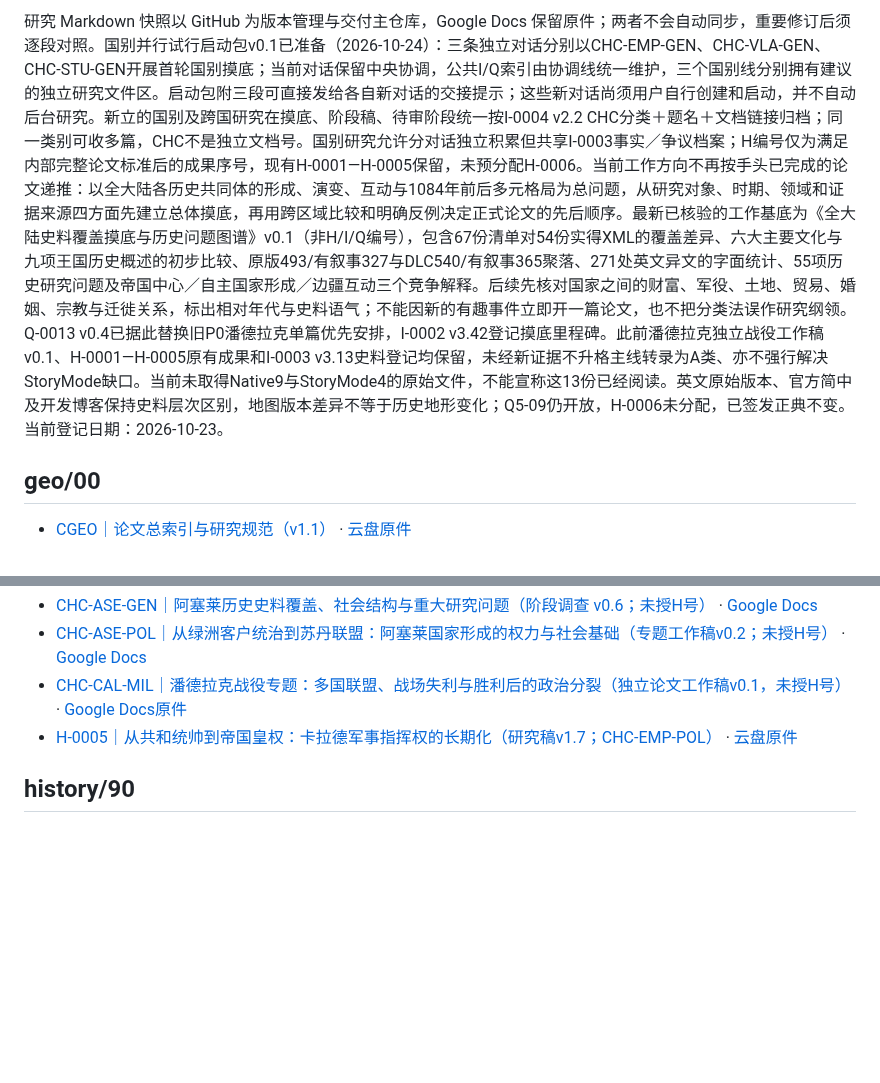
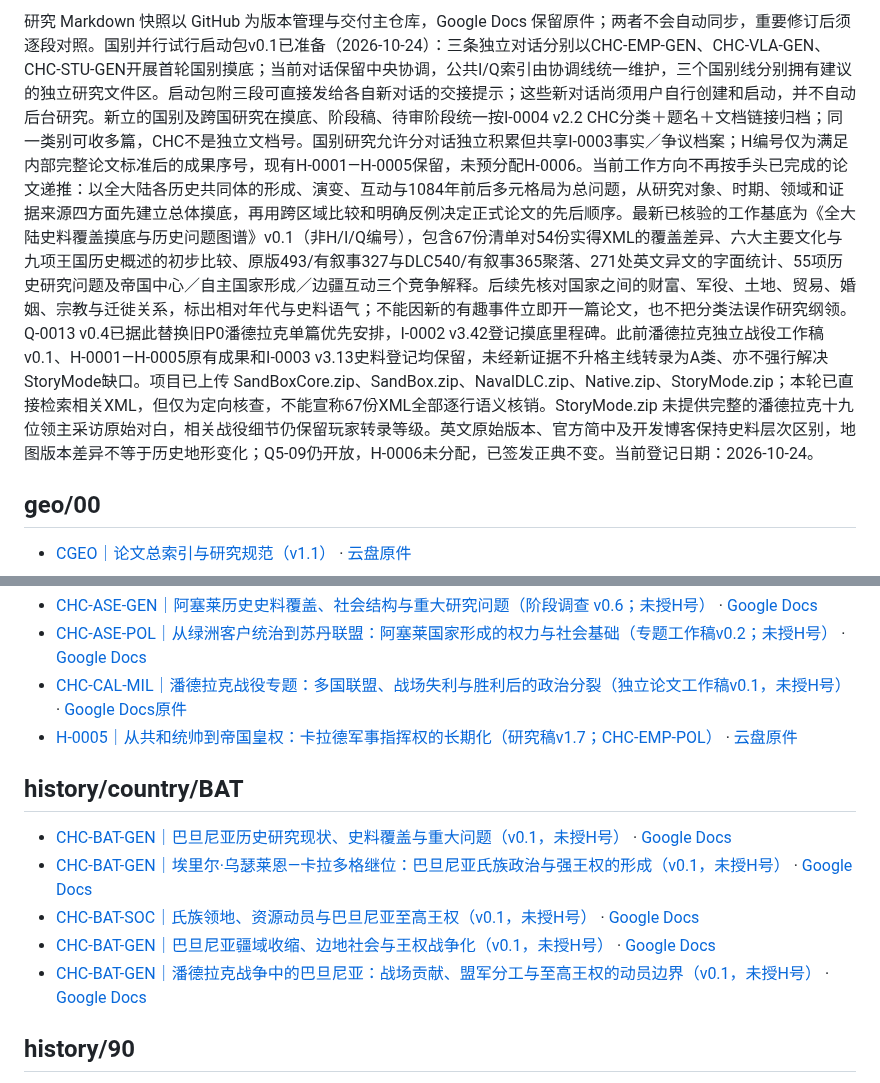
Before and after one commit to Nobody-zz/awake-calradia-research-atlas, a Markdown page: research/README.md, 2 parts joined by grey strips. Drawn GitHub-style; blank space fills up the shorter version.

Commit message:
Index Battanian research and update source availability

```diff
--- a/research/README.md
+++ b/research/README.md
@@ -1,4 +1,4 @@
-研究 Markdown 快照以 GitHub 为版本管理与交付主仓库，Google Docs 保留原件；两者不会自动同步，重要修订后须逐段对照。国别并行试行启动包v0.1已准备（2026-10-24）：三条独立对话分别以CHC-EMP-GEN、CHC-VLA-GEN、CHC-STU-GEN开展首轮国别摸底；当前对话保留中央协调，公共I/Q索引由协调线统一维护，三个国别线分别拥有建议的独立研究文件区。启动包附三段可直接发给各自新对话的交接提示；这些新对话尚须用户自行创建和启动，并不自动后台研究。新立的国别及跨国研究在摸底、阶段稿、待审阶段统一按I-0004 v2.2 CHC分类＋题名＋文档链接归档；同一类别可收多篇，CHC不是独立文档号。国别研究允许分对话独立积累但共享I-0003事实／争议档案；H编号仅为满足内部完整论文标准后的成果序号，现有H-0001—H-0005保留，未预分配H-0006。当前工作方向不再按手头已完成的论文递推：以全大陆各历史共同体的形成、演变、互动与1084年前后多元格局为总问题，从研究对象、时期、领域和证据来源四方面先建立总体摸底，再用跨区域比较和明确反例决定正式论文的先后顺序。最新已核验的工作基底为《全大陆史料覆盖摸底与历史问题图谱》v0.1（非H/I/Q编号），包含67份清单对54份实得XML的覆盖差异、六大主要文化与九项王国历史概述的初步比较、原版493/有叙事327与DLC540/有叙事365聚落、271处英文异文的字面统计、55项历史研究问题及帝国中心／自主国家形成／边疆互动三个竞争解释。后续先核对国家之间的财富、军役、土地、贸易、婚姻、宗教与迁徙关系，标出相对年代与史料语气；不能因新的有趣事件立即开一篇论文，也不把分类法误作研究纲领。Q-0013 v0.4已据此替换旧P0潘德拉克单篇优先安排，I-0002 v3.42登记摸底里程碑。此前潘德拉克独立战役工作稿v0.1、H-0001—H-0005原有成果和I-0003 v3.13史料登记均保留，未经新证据不升格主线转录为A类、亦不强行解决StoryMode缺口。当前未取得Native9与StoryMode4的原始文件，不能宣称这13份已经阅读。英文原始版本、官方简中及开发博客保持史料层次区别，地图版本差异不等于历史地形变化；Q5-09仍开放，H-0006未分配，已签发正典不变。当前登记日期：2026-10-23。
+研究 Markdown 快照以 GitHub 为版本管理与交付主仓库，Google Docs 保留原件；两者不会自动同步，重要修订后须逐段对照。国别并行试行启动包v0.1已准备（2026-10-24）：三条独立对话分别以CHC-EMP-GEN、CHC-VLA-GEN、CHC-STU-GEN开展首轮国别摸底；当前对话保留中央协调，公共I/Q索引由协调线统一维护，三个国别线分别拥有建议的独立研究文件区。启动包附三段可直接发给各自新对话的交接提示；这些新对话尚须用户自行创建和启动，并不自动后台研究。新立的国别及跨国研究在摸底、阶段稿、待审阶段统一按I-0004 v2.2 CHC分类＋题名＋文档链接归档；同一类别可收多篇，CHC不是独立文档号。国别研究允许分对话独立积累但共享I-0003事实／争议档案；H编号仅为满足内部完整论文标准后的成果序号，现有H-0001—H-0005保留，未预分配H-0006。当前工作方向不再按手头已完成的论文递推：以全大陆各历史共同体的形成、演变、互动与1084年前后多元格局为总问题，从研究对象、时期、领域和证据来源四方面先建立总体摸底，再用跨区域比较和明确反例决定正式论文的先后顺序。最新已核验的工作基底为《全大陆史料覆盖摸底与历史问题图谱》v0.1（非H/I/Q编号），包含67份清单对54份实得XML的覆盖差异、六大主要文化与九项王国历史概述的初步比较、原版493/有叙事327与DLC540/有叙事365聚落、271处英文异文的字面统计、55项历史研究问题及帝国中心／自主国家形成／边疆互动三个竞争解释。后续先核对国家之间的财富、军役、土地、贸易、婚姻、宗教与迁徙关系，标出相对年代与史料语气；不能因新的有趣事件立即开一篇论文，也不把分类法误作研究纲领。Q-0013 v0.4已据此替换旧P0潘德拉克单篇优先安排，I-0002 v3.42登记摸底里程碑。此前潘德拉克独立战役工作稿v0.1、H-0001—H-0005原有成果和I-0003 v3.13史料登记均保留，未经新证据不升格主线转录为A类、亦不强行解决StoryMode缺口。项目已上传 SandBoxCore.zip、SandBox.zip、NavalDLC.zip、Native.zip、StoryMode.zip；本轮已直接检索相关XML，但仅为定向核查，不能宣称67份XML全部逐行语义核销。StoryMode.zip 未提供完整的潘德拉克十九位领主采访原始对白，相关战役细节仍保留玩家转录等级。英文原始版本、官方简中及开发博客保持史料层次区别，地图版本差异不等于历史地形变化；Q5-09仍开放，H-0006未分配，已签发正典不变。当前登记日期：2026-10-24。
 
 ## geo/00
 
@@ -74,6 +74,14 @@
 - [CHC-ASE-POL｜从绿洲客户统治到苏丹联盟：阿塞莱国家形成的权力与社会基础（专题工作稿v0.2；未授H号）](history/03/CHC-ASE-POL-sultanate-formation-clan-law-and-power.md) · [Google Docs](https://docs.google.com/document/d/13FWOVG8Ax7tRfMCI0mgtKitJh648TGqh0lxcDf5a90k/edit)
 - [CHC-CAL-MIL｜潘德拉克战役专题：多国联盟、战场失利与胜利后的政治分裂（独立论文工作稿v0.1，未授H号）](history/03/Pendraic-Battle-Research-Working-Draft.md) · [Google Docs原件](https://docs.google.com/document/d/1hc4HEGsIcvZ-y3sAwSlxAg-08yFbcUk4xA0hujGnDoM/edit)
 - [H-0005｜从共和统帅到帝国皇权：卡拉德军事指挥权的长期化（研究稿v1.7；CHC-EMP-POL）](history/03/1pOx7p3fVi7oSRNXDSsRyc924HzSGPW5-Vq5fBmb40bg.md) · [云盘原件](https://docs.google.com/document/d/1pOx7p3fVi7oSRNXDSsRyc924HzSGPW5-Vq5fBmb40bg/edit)
+## history/country/BAT
+
+- [CHC-BAT-GEN｜巴旦尼亚历史研究现状、史料覆盖与重大问题（v0.1，未授H号）](history/country/BAT/battanian-history-status-source-coverage-questions-v0.1.md) · [Google Docs](https://docs.google.com/document/d/1XKWR3EgFQ-qdZ8UBS62s5tjVJjJduXybrKBb9KCNQYr4/edit)
+- [CHC-BAT-GEN｜埃里尔·乌瑟莱恩—卡拉多格继位：巴旦尼亚氏族政治与强王权的形成（v0.1，未授H号）](history/country/BAT/battanian-succession-and-kingship-working-paper-v0.1.md) · [Google Docs](https://docs.google.com/document/d/1GdUwdwrpDwC5peCA9bSGetqVF4UzrXyoK0T7NLP9sjs/edit)
+- [CHC-BAT-SOC｜氏族领地、资源动员与巴旦尼亚至高王权（v0.1，未授H号）](history/country/BAT/battanian-clan-land-power-and-high-kingship-v0.1.md) · [Google Docs](https://docs.google.com/document/d/1RZE-zT5AQOqx0Z7-TZUCc4ZtnQDXZ6v2xkgoXewqx5Y/edit)
+- [CHC-BAT-GEN｜巴旦尼亚疆域收缩、边地社会与王权战争化（v0.1，未授H号）](history/country/BAT/battanian-frontier-contraction-and-political-integration-v0.1.md) · [Google Docs](https://docs.google.com/document/d/1ljsE1qNlwn_06QGAtVjGh0on-xOumuXJW20XPpQNbpM/edit)
+- [CHC-BAT-GEN｜潘德拉克战争中的巴旦尼亚：战场贡献、盟军分工与至高王权的动员边界（v0.1，未授H号）](history/country/BAT/battanian-pendraic-war-and-kingship-mobilization-v0.1.md) · [Google Docs](https://docs.google.com/document/d/1MRDSiB-ua1kN3QF988JxrsP8M10wxKe-EF9AJjhcG-Q/edit)
+
 ## history/90
 
 - [《卡拉迪亚之王》时间线二创文本梳理（公开仓库平行核对稿）](history/90/1TfweX-znEVL4mzd_Ct0l5fSj-0dQgIJ9kqBn7RUMXAs.md) · [云盘原件](https://docs.google.com/document/d/1TfweX-znEVL4mzd_Ct0l5fSj-0dQgIJ9kqBn7RUMXAs/edit)
```
